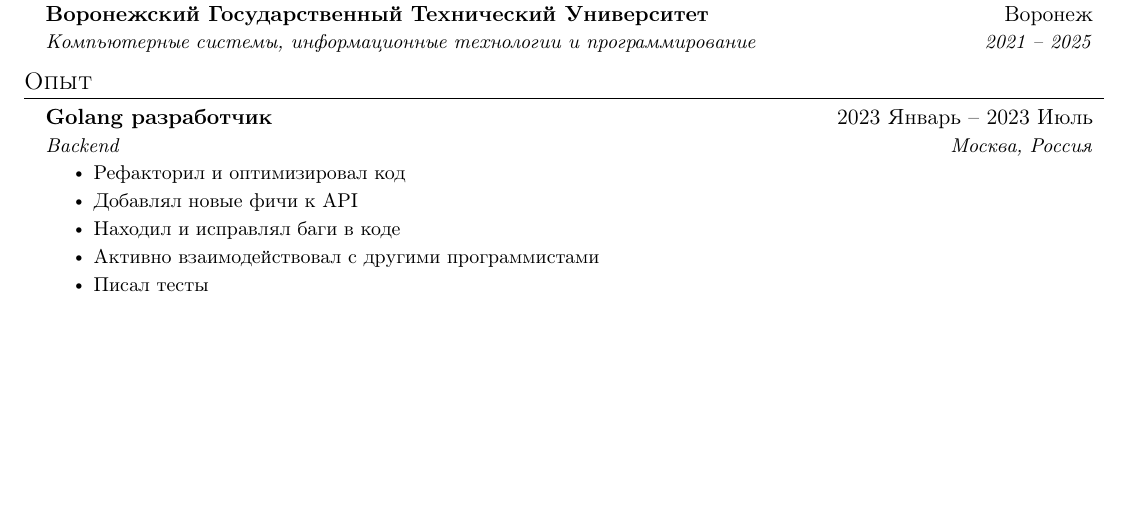
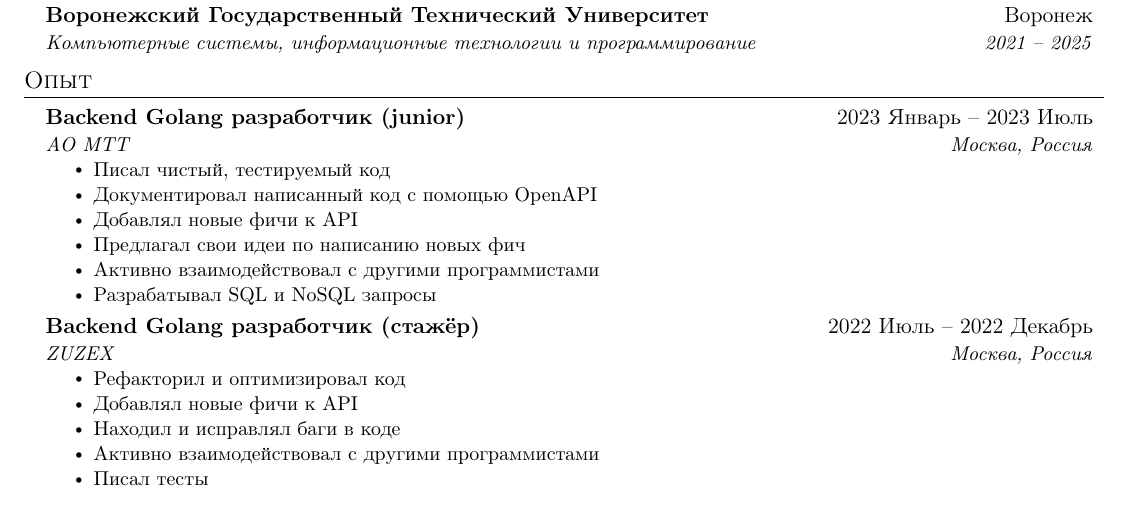
Before and after one commit to wtkeqrf0/CV, a LaTeX CV (LaTeX/ru/Matvey_Sizov_CV.tex): part of the page, cut so that both start at the same text, the shorter picture padded with empty space. Compiled offline with pdfLaTeX.

Commit message:
chore: resume the new experience

```diff
--- a/LaTeX/ru/Matvey_Sizov_CV.tex
+++ b/LaTeX/ru/Matvey_Sizov_CV.tex
@@ -130,8 +130,20 @@
 \resumeSubHeadingListStart
 
 \resumeSubheading
-{Golang разработчик\emph{}}{2023 Январь -- 2023 Июль}
-{Backend}{Москва, Россия}
+{Backend Golang разработчик (junior)\emph{}}{2023 Январь -- 2023 Июль}
+{АО МТТ}{Москва, Россия}
+\resumeItemListStart
+\resumeItem{Писал чистый, тестируемый код}
+\resumeItem{Документировал написанный код с помощью OpenAPI}
+\resumeItem{Добавлял новые фичи к API}
+\resumeItem{Предлагал свои идеи по написанию новых фич}
+\resumeItem{Активно взаимодействовал с другими программистами}
+\resumeItem{Разрабатывал SQL и NoSQL запросы}
+\resumeItemListEnd
+
+\resumeSubheading
+{Backend Golang разработчик (стажёр)\emph{}}{2022 Июль -- 2022 Декабрь}
+{ZUZEX}{Москва, Россия}
 \resumeItemListStart
 \resumeItem{Рефакторил и оптимизировал код}
 \resumeItem{Добавлял новые фичи к API}
```
Also changed, not shown: LaTeX/en/Matvey_Sizov_CV.tex (+14 -2 lines), resume/en/Matvey_Sizov_CV.pdf, resume/ru/Matvey_Sizov_CV.pdf.
